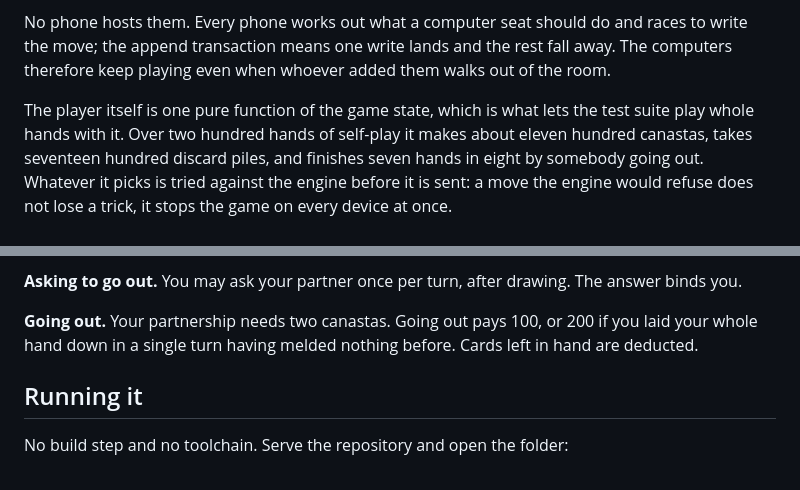
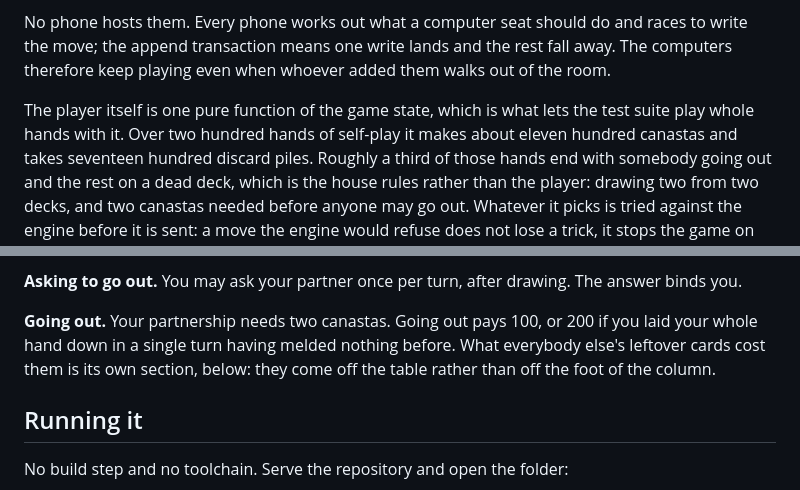
Before and after one commit to zrotuno/canasta, a Markdown page: canasta/README.md, 2 parts joined by grey strips. GitHub-like rendering.

Commit message:
Correct two README claims the rule changes had made false
Co-Authored-By: Claude Opus 5 <noreply@anthropic.com>

```diff
--- a/canasta/README.md
+++ b/canasta/README.md
@@ -43,8 +43,10 @@ them walks out of the room.
 
 The player itself is one pure function of the game state, which is what lets
 the test suite play whole hands with it. Over two hundred hands of self-play it
-makes about eleven hundred canastas, takes seventeen hundred discard piles, and
-finishes seven hands in eight by somebody going out. Whatever it picks is tried
+makes about eleven hundred canastas and takes seventeen hundred discard piles.
+Roughly a third of those hands end with somebody going out and the rest on a
+dead deck, which is the house rules rather than the player: drawing two from
+two decks, and two canastas needed before anyone may go out. Whatever it picks is tried
 against the engine before it is sent: a move the engine would refuse does not
 lose a trick, it stops the game on every device at once.
 
@@ -97,7 +99,8 @@ The answer binds you.
 
 **Going out.** Your partnership needs two canastas. Going out pays 100,
 or 200 if you laid your whole hand down in a single turn having melded nothing
-before. Cards left in hand are deducted.
+before. What everybody else's leftover cards cost them is its own section,
+below: they come off the table rather than off the foot of the column.
 
 ## Running it
 
```
